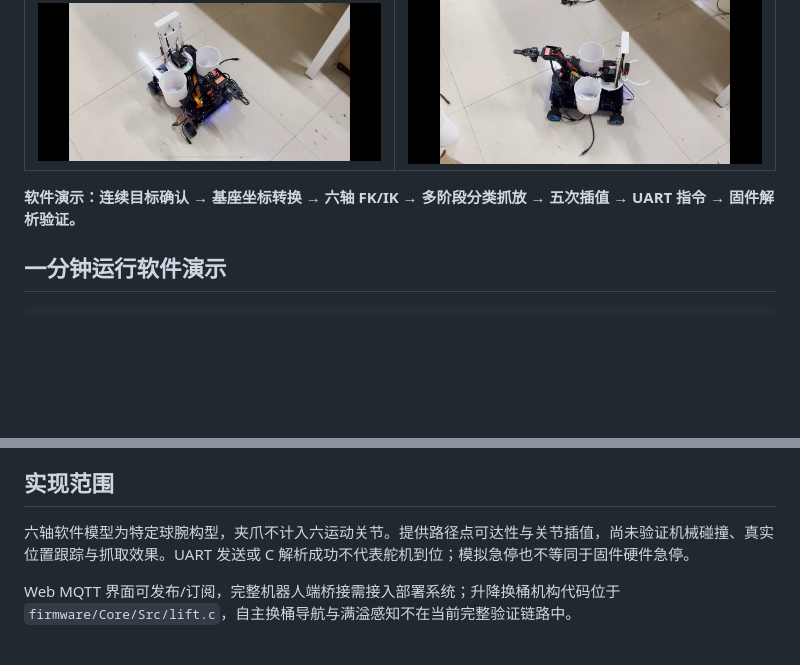
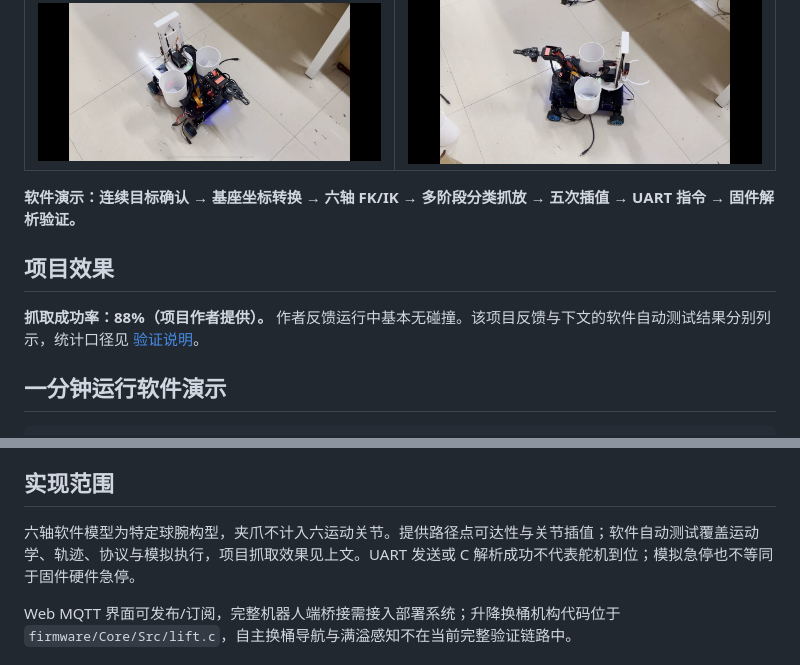
Before and after one commit to Zoxy-Zhao/ros2-trash-picking-robot, a Markdown page: README.md, 2 parts joined by grey strips. Drawn GitHub-style; blank space fills up the shorter version.

Commit message:
Document author-reported grasp results separately from software tests

```diff
--- a/README.md
+++ b/README.md
@@ -9,6 +9,10 @@
 | ![机器人整机与机械臂实物照片](media/robot-photo-1.jpg) | ![机器人底盘、分类桶与升降机构实物照片](media/robot-photo-2.jpg) |
 
 **软件演示：连续目标确认 → 基座坐标转换 → 六轴 FK/IK → 多阶段分类抓放 → 五次插值 → UART 指令 → 固件解析验证。**
+
+## 项目效果
+
+**抓取成功率：88%（项目作者提供）。** 作者反馈运行中基本无碰撞。该项目反馈与下文的软件自动测试结果分别列示，统计口径见 [验证说明](docs/software-validation.md#项目效果反馈)。
 
 ## 一分钟运行软件演示
 
@@ -107,7 +111,7 @@ python tools/benchmark_detection.py --model /absolute/path/best.engine --video /
 
 ## 实现范围
 
-六轴软件模型为特定球腕构型，夹爪不计入六运动关节。提供路径点可达性与关节插值，尚未验证机械碰撞、真实位置跟踪与抓取效果。UART 发送或 C 解析成功不代表舵机到位；模拟急停也不等同于固件硬件急停。
+六轴软件模型为特定球腕构型，夹爪不计入六运动关节。提供路径点可达性与关节插值；软件自动测试覆盖运动学、轨迹、协议与模拟执行，项目抓取效果见上文。UART 发送或 C 解析成功不代表舵机到位；模拟急停也不等同于固件硬件急停。
 
 Web MQTT 界面可发布/订阅，完整机器人端桥接需接入部署系统；升降换桶机构代码位于 `firmware/Core/Src/lift.c`，自主换桶导航与满溢感知不在当前完整验证链路中。
 
```
Also changed, not shown: docs/software-validation.md (+10 -2 lines).
